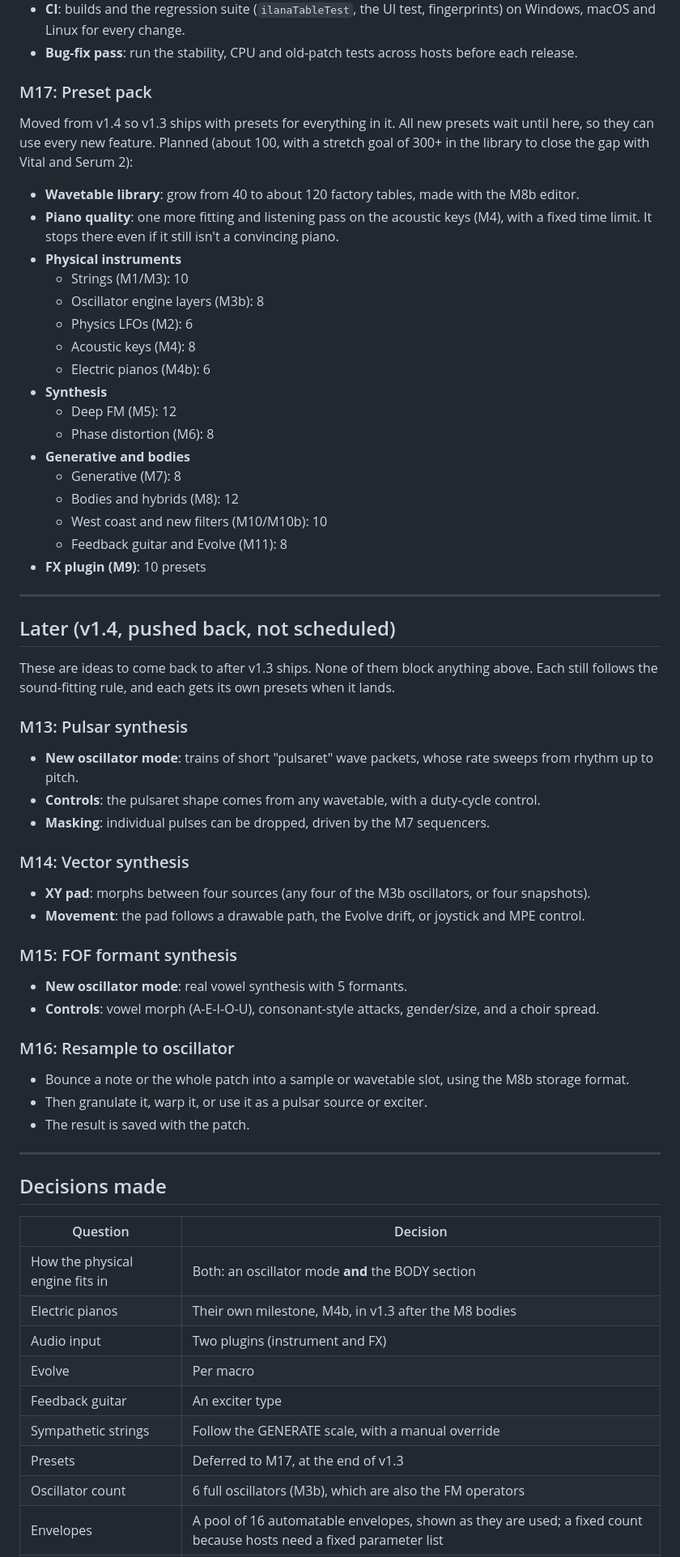
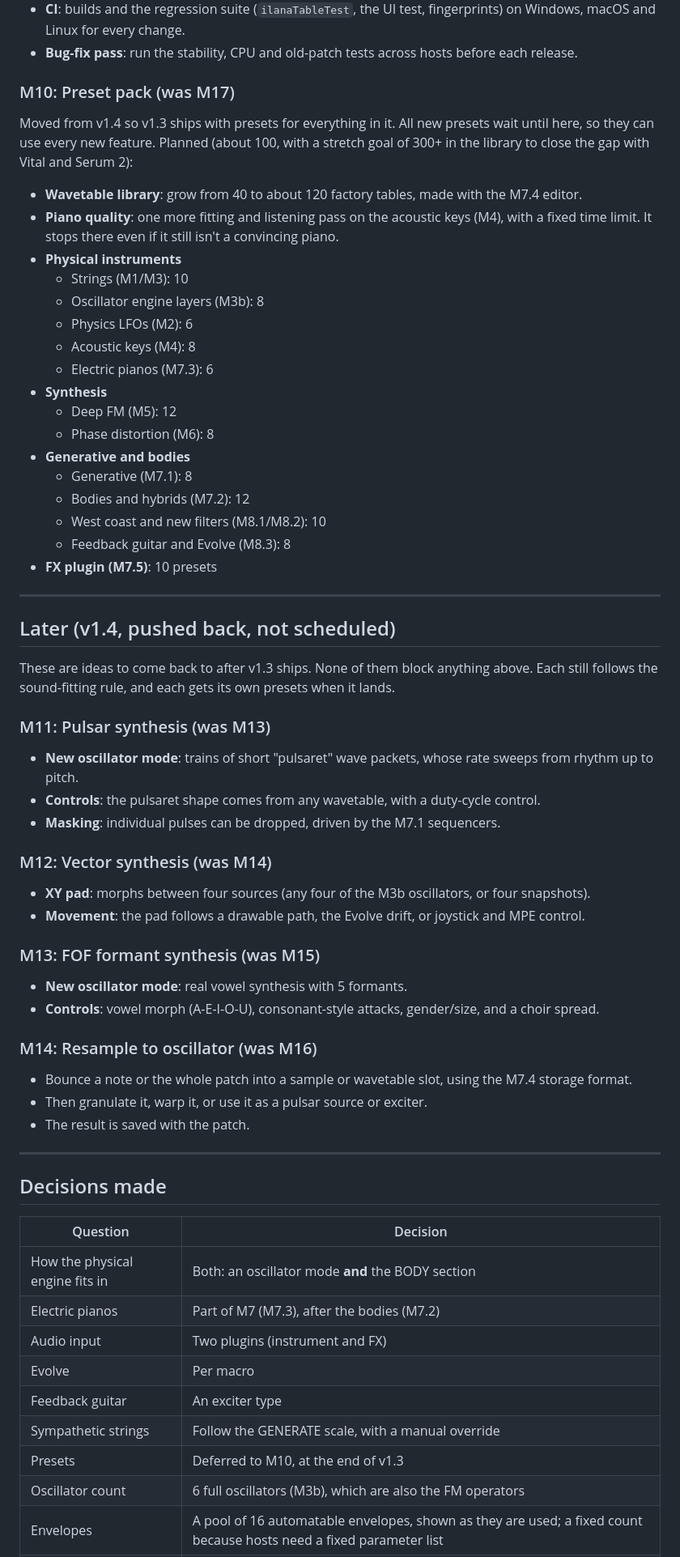
Before and after one commit to orth4x0r/ilanaSynth, a Markdown page: ROADMAP.md, the part around one of its changes. Shown at 81% size. GitHub-like rendering.

```diff
--- a/ROADMAP.md
+++ b/ROADMAP.md
@@ -192,26 +200,26 @@ Left until the end on purpose: ilanaSynth is built for Windows first. Today it i
 - **CI**: builds and the regression suite (`ilanaTableTest`, the UI test, fingerprints) on Windows, macOS and Linux for every change.
 - **Bug-fix pass**: run the stability, CPU and old-patch tests across hosts before each release.
 
-### M17: Preset pack
+### M10: Preset pack (was M17)
 Moved from v1.4 so v1.3 ships with presets for everything in it. All new presets wait until here, so they can use every new feature. Planned (about 100, with a stretch goal of 300+ in the library to close the gap with Vital and Serum 2):
 
-- **Wavetable library**: grow from 40 to about 120 factory tables, made with the M8b editor.
+- **Wavetable library**: grow from 40 to about 120 factory tables, made with the M7.4 editor.
 - **Piano quality**: one more fitting and listening pass on the acoustic keys (M4), with a fixed time limit. It stops there even if it still isn't a convincing piano.
 - **Physical instruments**
   - Strings (M1/M3): 10
   - Oscillator engine layers (M3b): 8
   - Physics LFOs (M2): 6
   - Acoustic keys (M4): 8
-  - Electric pianos (M4b): 6
+  - Electric pianos (M7.3): 6
 - **Synthesis**
   - Deep FM (M5): 12
   - Phase distortion (M6): 8
 - **Generative and bodies**
-  - Generative (M7): 8
-  - Bodies and hybrids (M8): 12
-  - West coast and new filters (M10/M10b): 10
-  - Feedback guitar and Evolve (M11): 8
-- **FX plugin (M9)**: 10 presets
+  - Generative (M7.1): 8
+  - Bodies and hybrids (M7.2): 12
+  - West coast and new filters (M8.1/M8.2): 10
+  - Feedback guitar and Evolve (M8.3): 8
+- **FX plugin (M7.5)**: 10 presets
 
 ---
 
@@ -219,21 +227,21 @@ Moved from v1.4 so v1.3 ships with presets for everything in it. All new presets
 
 These are ideas to come back to after v1.3 ships. None of them block anything above. Each still follows the sound-fitting rule, and each gets its own presets when it lands.
 
-### M13: Pulsar synthesis
+### M11: Pulsar synthesis (was M13)
 - **New oscillator mode**: trains of short "pulsaret" wave packets, whose rate sweeps from rhythm up to pitch.
 - **Controls**: the pulsaret shape comes from any wavetable, with a duty-cycle control.
-- **Masking**: individual pulses can be dropped, driven by the M7 sequencers.
+- **Masking**: individual pulses can be dropped, driven by the M7.1 sequencers.
 
-### M14: Vector synthesis
+### M12: Vector synthesis (was M14)
 - **XY pad**: morphs between four sources (any four of the M3b oscillators, or four snapshots).
 - **Movement**: the pad follows a drawable path, the Evolve drift, or joystick and MPE control.
 
-### M15: FOF formant synthesis
+### M13: FOF formant synthesis (was M15)
 - **New oscillator mode**: real vowel synthesis with 5 formants.
 - **Controls**: vowel morph (A-E-I-O-U), consonant-style attacks, gender/size, and a choir spread.
 
-### M16: Resample to oscillator
-- Bounce a note or the whole patch into a sample or wavetable slot, using the M8b storage format.
+### M14: Resample to oscillator (was M16)
+- Bounce a note or the whole patch into a sample or wavetable slot, using the M7.4 storage format.
 - Then granulate it, warp it, or use it as a pulsar source or exciter.
 - The result is saved with the patch.
 
@@ -244,12 +252,12 @@ These are ideas to come back to after v1.3 ships. None of them block anything ab
 | Question | Decision |
 |---|---|
 | How the physical engine fits in | Both: an oscillator mode **and** the BODY section |
-| Electric pianos | Their own milestone, M4b, in v1.3 after the M8 bodies |
+| Electric pianos | Part of M7 (M7.3), after the bodies (M7.2) |
 | Audio input | Two plugins (instrument and FX) |
 | Evolve | Per macro |
 | Feedback guitar | An exciter type |
 | Sympathetic strings | Follow the GENERATE scale, with a manual override |
-| Presets | Deferred to M17, at the end of v1.3 |
+| Presets | Deferred to M10, at the end of v1.3 |
 | Oscillator count | 6 full oscillators (M3b), which are also the FM operators |
 | Envelopes | A pool of 16 automatable envelopes, shown as they are used; a fixed count because hosts need a fixed parameter list |
 | Per-oscillator amp | An envelope picker per oscillator, defaulting to the main AMP |
```
Also changed, not shown: other parts of ROADMAP.md (+30 -22 lines), HANDOFF.md (+1 -1 lines).
